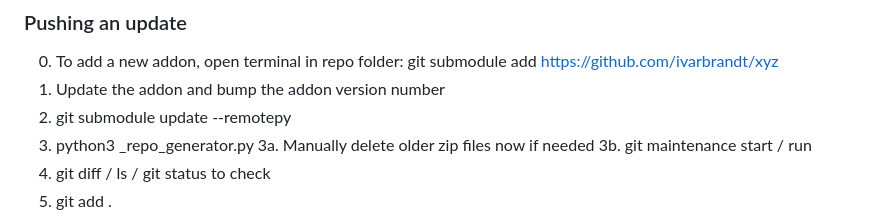
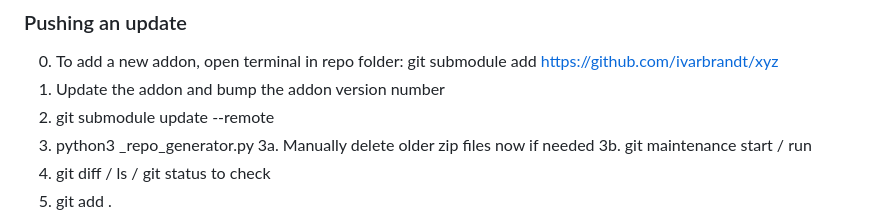
Before and after one commit to ivarbrandt/repository.ivarbrandt, a Markdown page: README.md, the part around the change. GitHub-like rendering.

```diff
--- a/README.md
+++ b/README.md
@@ -111,7 +111,7 @@ After doing so, your file manager source will be:
 
 0.    To add a new addon, open terminal in repo folder: git submodule add https://github.com/ivarbrandt/xyz
 1.    Update the addon and bump the addon version number
-2.    git submodule update --remotepy
+2.    git submodule update --remote
 3.    python3 _repo_generator.py
 3a.   Manually delete older zip files now if needed
 3b.   git maintenance start / run
```
